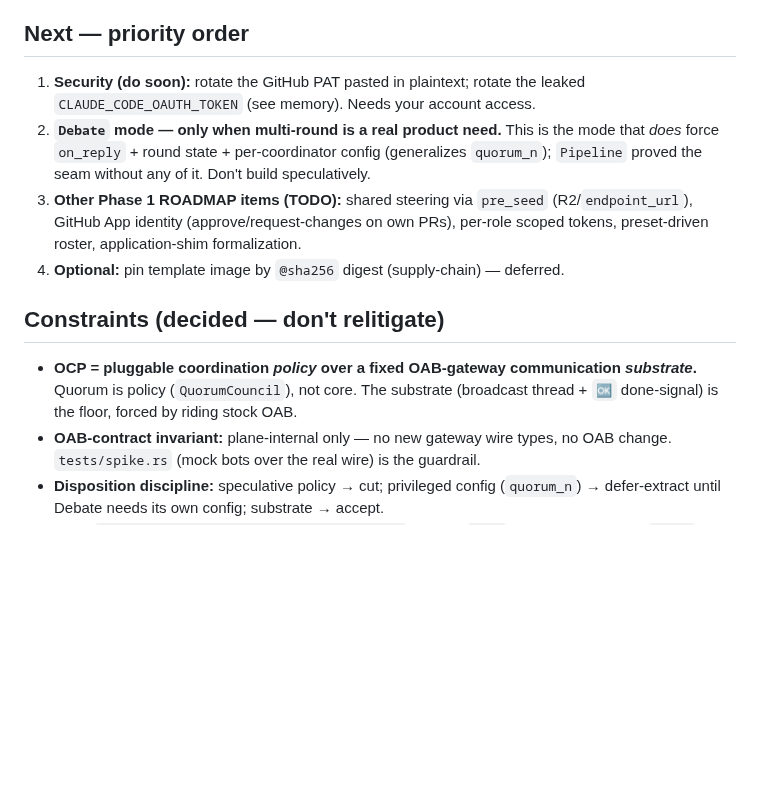
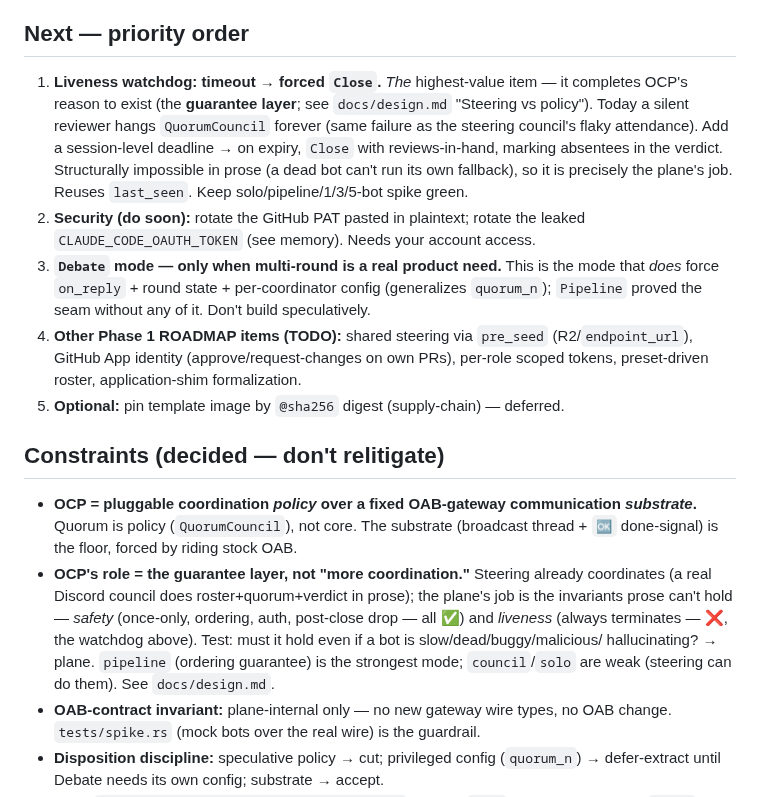
Before and after one commit to canyugs/openab-control-plane, a Markdown page: HANDOFF.md, the part around the change. Rendered like a GitHub page; blank space fills up the shorter version.

```diff
--- a/HANDOFF.md
+++ b/HANDOFF.md
@@ -30,22 +30,37 @@ State as of this session. Read `docs/coordinators.md` (spec, source of truth) an
 
 ## Next — priority order
 
-1. **Security (do soon):** rotate the GitHub PAT pasted in plaintext; rotate the
+1. **Liveness watchdog: timeout → forced `Close`.** *The* highest-value item — it
+   completes OCP's reason to exist (the **guarantee layer**; see `docs/design.md`
+   "Steering vs policy"). Today a silent reviewer hangs `QuorumCouncil` forever
+   (same failure as the steering council's flaky attendance). Add a session-level
+   deadline → on expiry, `Close` with reviews-in-hand, marking absentees in the
+   verdict. Structurally impossible in prose (a dead bot can't run its own
+   fallback), so it is precisely the plane's job. Reuses `last_seen`. Keep
+   solo/pipeline/1/3/5-bot spike green.
+2. **Security (do soon):** rotate the GitHub PAT pasted in plaintext; rotate the
    leaked `CLAUDE_CODE_OAUTH_TOKEN` (see memory). Needs your account access.
-2. **`Debate` mode — only when multi-round is a real product need.** This is the
+3. **`Debate` mode — only when multi-round is a real product need.** This is the
    mode that *does* force `on_reply` + round state + per-coordinator config
    (generalizes `quorum_n`); `Pipeline` proved the seam without any of it. Don't
    build speculatively.
-3. **Other Phase 1 ROADMAP items (TODO):** shared steering via `pre_seed`
+4. **Other Phase 1 ROADMAP items (TODO):** shared steering via `pre_seed`
    (R2/`endpoint_url`), GitHub App identity (approve/request-changes on own PRs),
    per-role scoped tokens, preset-driven roster, application-shim formalization.
-4. **Optional:** pin template image by `@sha256` digest (supply-chain) — deferred.
+5. **Optional:** pin template image by `@sha256` digest (supply-chain) — deferred.
 
 ## Constraints (decided — don't relitigate)
 
 - **OCP = pluggable coordination *policy* over a fixed OAB-gateway communication
   *substrate*.** Quorum is policy (`QuorumCouncil`), not core. The substrate
   (broadcast thread + `🆗` done-signal) is the floor, forced by riding stock OAB.
+- **OCP's role = the guarantee layer, not "more coordination."** Steering already
+  coordinates (a real Discord council does roster+quorum+verdict in prose); the
+  plane's job is the invariants prose can't hold — *safety* (once-only, ordering,
+  auth, post-close drop — all ✅) and *liveness* (always terminates — ❌, the
+  watchdog above). Test: must it hold even if a bot is slow/dead/buggy/malicious/
+  hallucinating? → plane. `pipeline` (ordering guarantee) is the strongest mode;
+  `council`/`solo` are weak (steering can do them). See `docs/design.md`.
 - **OAB-contract invariant:** plane-internal only — no new gateway wire types, no
   OAB change. `tests/spike.rs` (mock bots over the real wire) is the guardrail.
 - **Disposition discipline:** speculative policy → cut; privileged config
```
Also changed, not shown: ROADMAP.md (+2 -1 lines), docs/design.md (+47 -0 lines).
